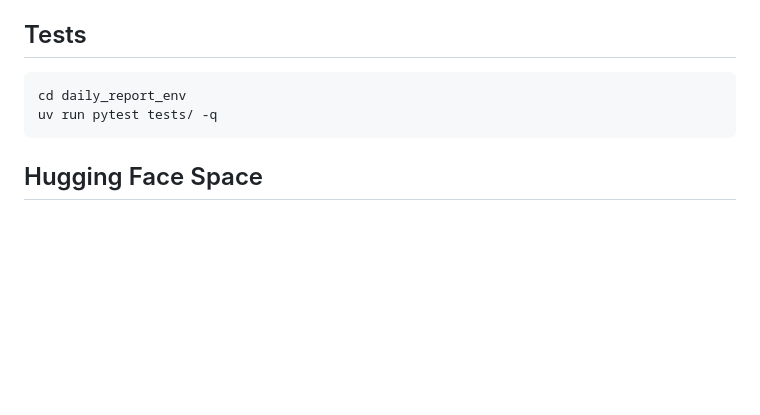
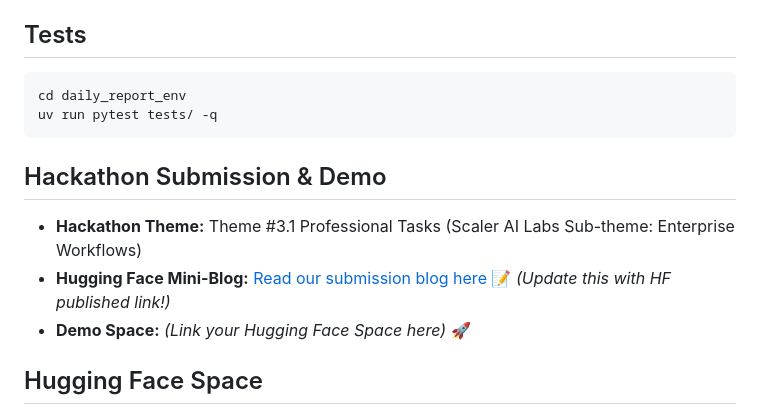
Before and after one commit to VakdeviKankipati/report_generation, a Markdown page: README.md, the part around the change. Drawn GitHub-style; blank space fills up the shorter version.

Commit message:
Add Hugging Face mini-blog and update README

````diff
--- a/README.md
+++ b/README.md
@@ -181,6 +181,12 @@ cd daily_report_env
 uv run pytest tests/ -q
 ```
 
+## Hackathon Submission & Demo
+
+- **Hackathon Theme:** Theme #3.1 Professional Tasks (Scaler AI Labs Sub-theme: Enterprise Workflows)
+- **Hugging Face Mini-Blog:** [Read our submission blog here](./hf_mini_blog.md) 📝 *(Update this with HF published link!)*
+- **Demo Space:** *(Link your Hugging Face Space here)* 🚀
+
 ## Hugging Face Space
 
 1. Create a **Docker** Space.
````
Also changed, not shown: hf_mini_blog.md (added, +55 -0 lines).
